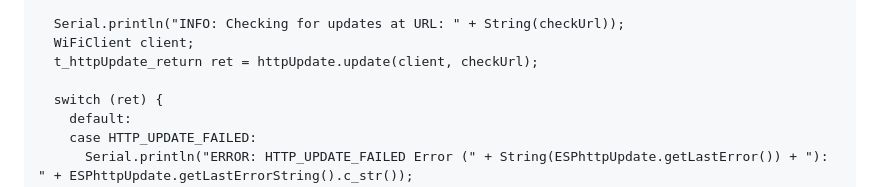
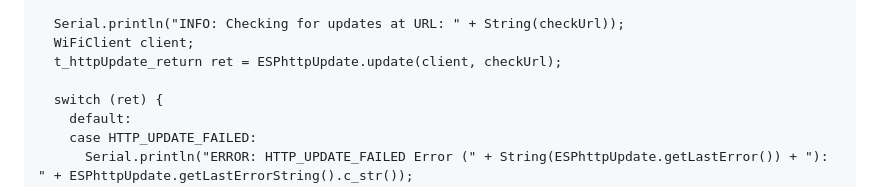
Before and after one commit to branflakem3/esp-update-server, a Markdown page: README.md, the part around the change. GitHub-like rendering.

Commit message:
Update README.md
Updated line 123 from httpUpdate.update to ESPhttpUpdate.update

```diff
--- a/README.md
+++ b/README.md
@@ -120,7 +120,7 @@ void checkForUpdates(void)
 
   Serial.println("INFO: Checking for updates at URL: " + String(checkUrl));
   WiFiClient client;
-  t_httpUpdate_return ret = httpUpdate.update(client, checkUrl);
+  t_httpUpdate_return ret = ESPhttpUpdate.update(client, checkUrl);
 
   switch (ret) {
     default:
```
